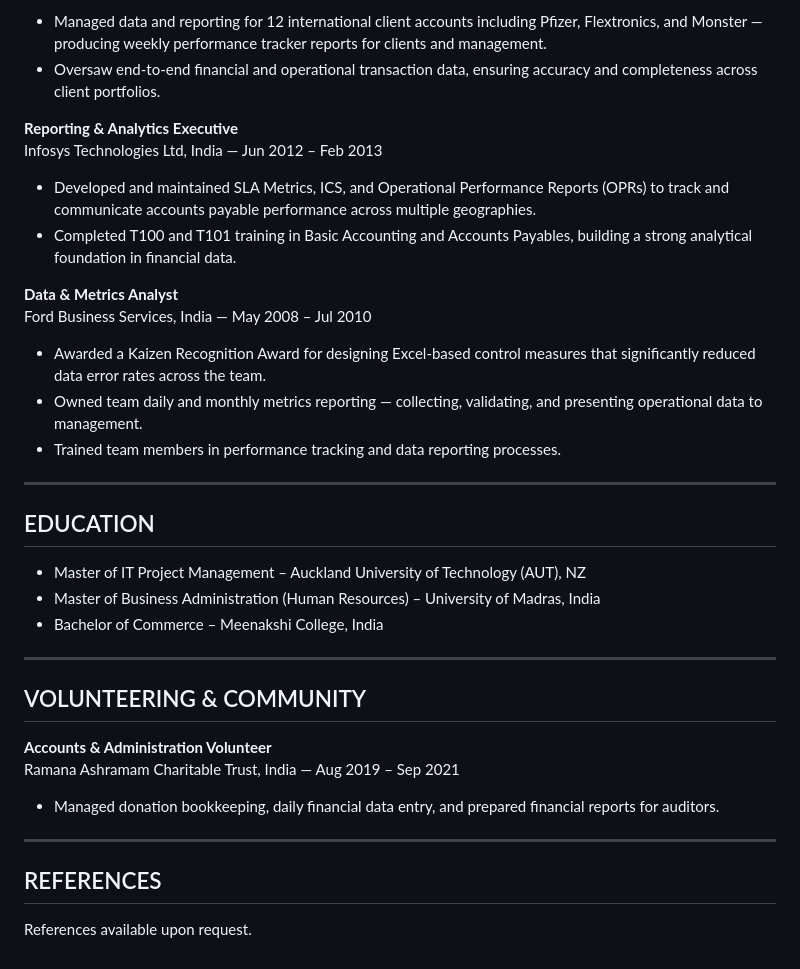
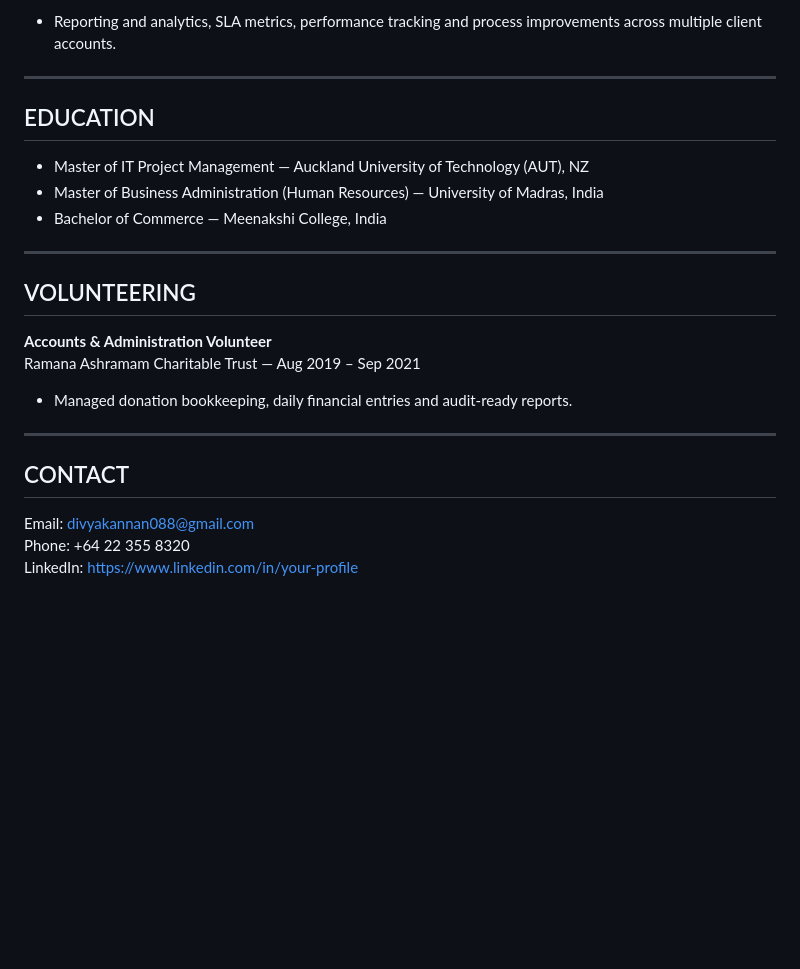
Before and after one commit to divyakan88-hub/DivyaKannan, a Markdown page: README.md, the part around one of its changes. Rendered like a GitHub page; blank space fills up the shorter version.

```diff
--- a/README.md
+++ b/README.md
@@ -78,39 +70,27 @@ TATA Consultancy Services, India — Mar 2013 – Jul 2013
 
-- Managed data and reporting for 12 international client accounts including Pfizer, Flextronics, and Monster — producing weekly performance tracker reports for clients and management.
-- Oversaw end-to-end financial and operational transaction data, ensuring accuracy and completeness across client portfolios.
-
-**Reporting & Analytics Executive**
-Infosys Technologies Ltd, India — Jun 2012 – Feb 2013
-
-- Developed and maintained SLA Metrics, ICS, and Operational Performance Reports (OPRs) to track and communicate accounts payable performance across multiple geographies.
-- Completed T100 and T101 training in Basic Accounting and Accounts Payables, building a strong analytical foundation in financial data.
-
-**Data & Metrics Analyst**
-Ford Business Services, India — May 2008 – Jul 2010
-
-- Awarded a Kaizen Recognition Award for designing Excel-based control measures that significantly reduced data error rates across the team.
-- Owned team daily and monthly metrics reporting — collecting, validating, and presenting operational data to management.
-- Trained team members in performance tracking and data reporting processes.
+- Reporting and analytics, SLA metrics, performance tracking and process improvements across multiple client accounts.
 
 ---
 
 ## EDUCATION
 
-- Master of IT Project Management  –  Auckland University of Technology (AUT), NZ
-- Master of Business Administration (Human Resources)  –  University of Madras, India
-- Bachelor of Commerce  –  Meenakshi College, India
+- Master of IT Project Management — Auckland University of Technology (AUT), NZ
+- Master of Business Administration (Human Resources) — University of Madras, India
+- Bachelor of Commerce — Meenakshi College, India
 
 ---
 
-## VOLUNTEERING & COMMUNITY
+## VOLUNTEERING
 
 **Accounts & Administration Volunteer**
-Ramana Ashramam Charitable Trust, India — Aug 2019 – Sep 2021
+Ramana Ashramam Charitable Trust — Aug 2019 – Sep 2021
 
-- Managed donation bookkeeping, daily financial data entry, and prepared financial reports for auditors.
+- Managed donation bookkeeping, daily financial entries and audit-ready reports.
 
 ---
 
-## REFERENCES
+## CONTACT
 
-References available upon request.
+Email: divyakannan088@gmail.com
+Phone: +64 22 355 8320
+LinkedIn: https://www.linkedin.com/in/your-profile
```
Also changed, not shown: other parts of README.md (+21 -29 lines).
